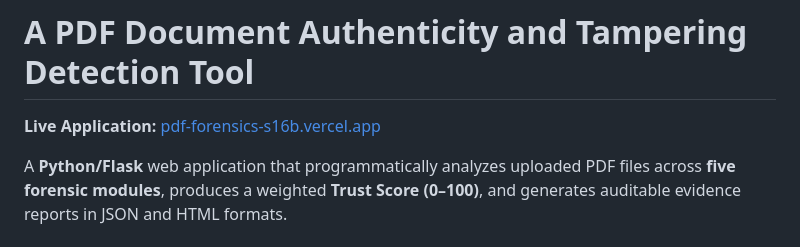
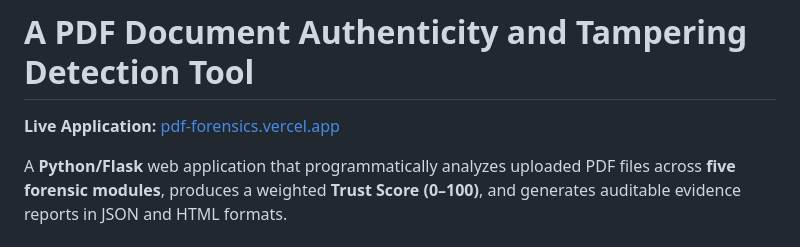
Before and after one commit to abhaykatre70/PDFForensics, a Markdown page: README.md, the part around the change. Rendered like a GitHub page.

Commit message:
Update Live Application link in README to final Vercel URL

```diff
--- a/README.md
+++ b/README.md
@@ -1,6 +1,6 @@
 # A PDF Document Authenticity and Tampering Detection Tool
 
-**Live Application:** [pdf-forensics-s16b.vercel.app](https://pdf-forensics-s16b.vercel.app/)
+**Live Application:** [pdf-forensics.vercel.app](https://pdf-forensics.vercel.app/)
 
 A **Python/Flask** web application that programmatically analyzes uploaded PDF files across **five forensic modules**, produces a weighted **Trust Score (0–100)**, and generates auditable evidence reports in JSON and HTML formats.
 
```
